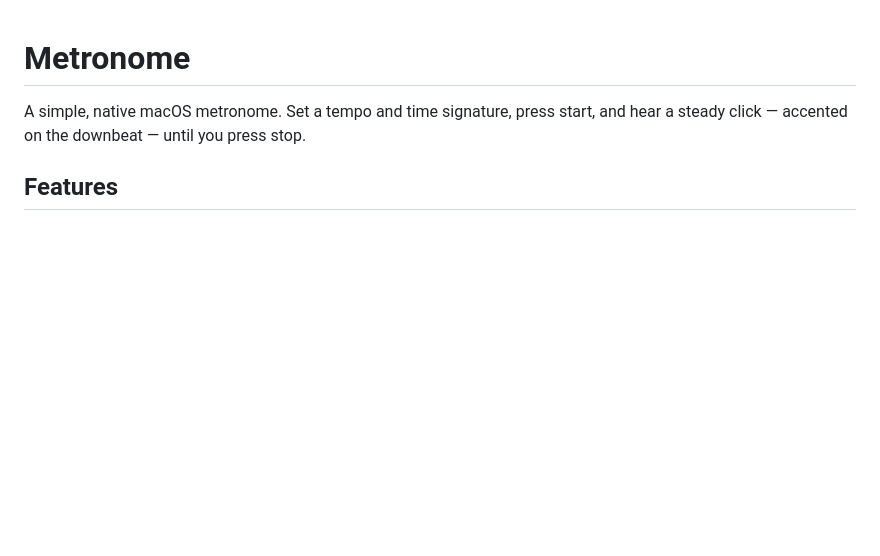
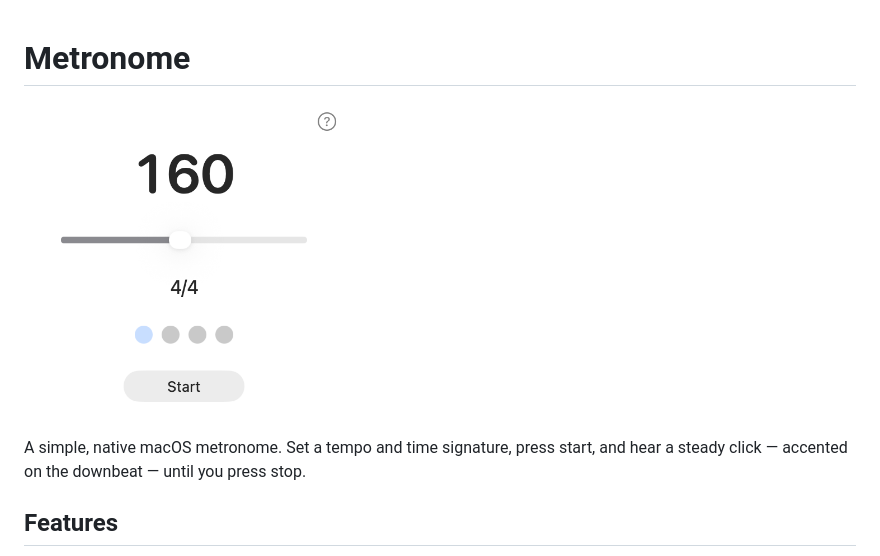
Before and after one commit to acastiglia/Metronome, a Markdown page: README.md, the part around the change. GitHub-like rendering; pictures changed too: screenshot.png (added); blank space fills up the shorter version.

Commit message:
Add screenshot

```diff
--- a/README.md
+++ b/README.md
@@ -1,4 +1,6 @@
 # Metronome
+
+<img src="./screenshot.png" alt="Screenshot of the app" width="320">
 
 A simple, native macOS metronome. Set a tempo and time signature, press start, and hear a steady click — accented on the downbeat — until you press stop.
 
```
